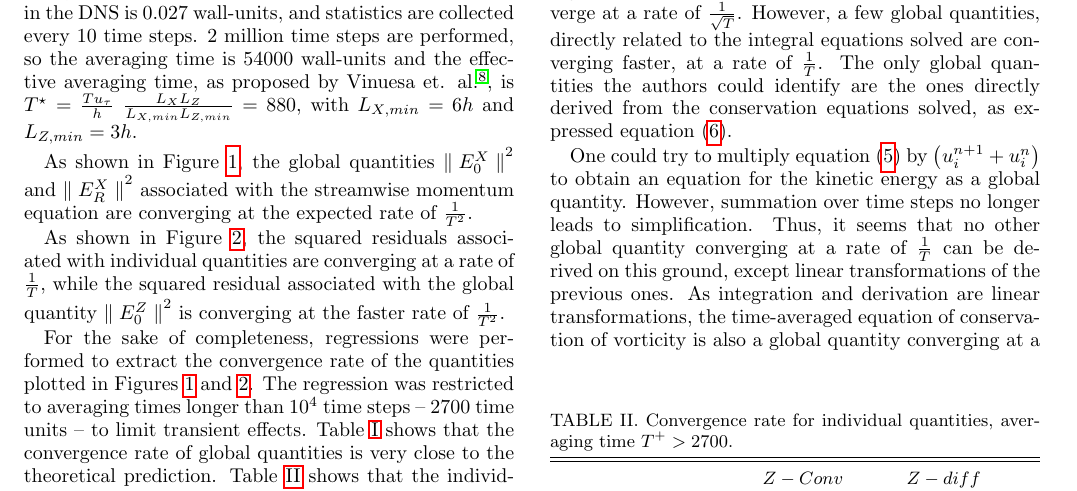
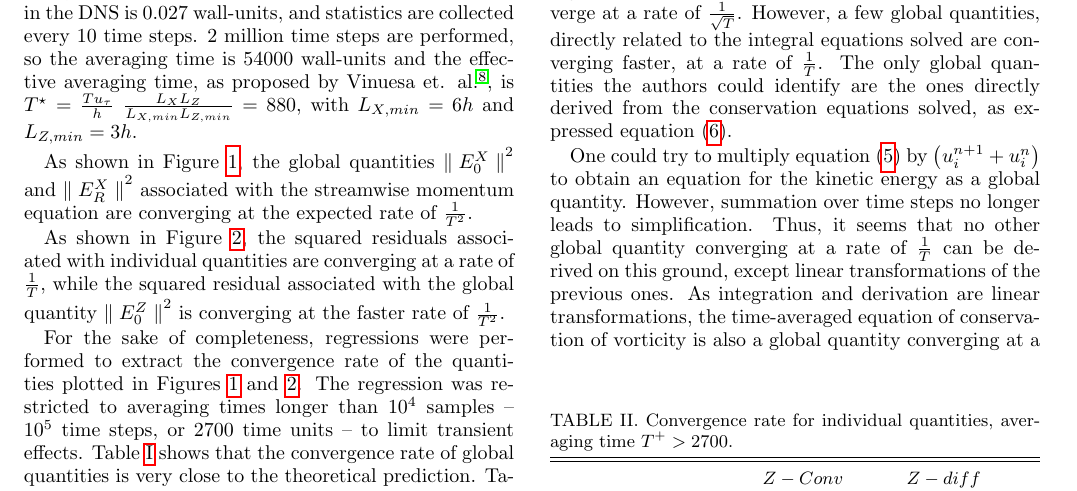
Before and after one commit to mathrack/convergence_rate, a LaTeX paper (FLAGEUL_TISELJ_convergence_rate.tex): part of page 3 of 4, cut so that both start at the same text. Compiled offline with pdfLaTeX.

Commit message:
Minor typo.

```diff
--- a/FLAGEUL_TISELJ_convergence_rate.tex
+++ b/FLAGEUL_TISELJ_convergence_rate.tex
@@ -206,7 +206,7 @@ As shown in Figure \ref{fig_x}, the global quantities ${\parallel{E_0^X}\paralle
 As shown in Figure \ref{fig_z}, the squared residuals associated with individual quantities are converging at a rate of $\frac{1}{T}$, while the squared residual associated with the global quantity ${\parallel{E_0^Z}\parallel}^2$ is converging at the faster rate of $\frac{1}{T^2}$.
 
 For the sake of completeness, regressions were performed to extract the convergence rate of the quantities plotted in Figures \ref{fig_x} and \ref{fig_z}.
-The regression was restricted to averaging times longer than $10^4$ time steps -- $2700$ time units -- to limit transient effects.
+The regression was restricted to averaging times longer than $10^4$ samples -- $10^5$ time steps, or $2700$ time units -- to limit transient effects.
 Table \ref{tab_conv_rate} shows that the convergence rate of global quantities is very close to the theoretical prediction.
 Table \ref{tab_conv_rate_2} shows that the individual quantities are converging slightly faster than expected (Oliver et al. \cite{oliver}, Billingsley \cite{billingsley2008probability}).
 
```
Also changed, not shown: FLAGEUL_TISELJ_convergence_rate.pdf.
